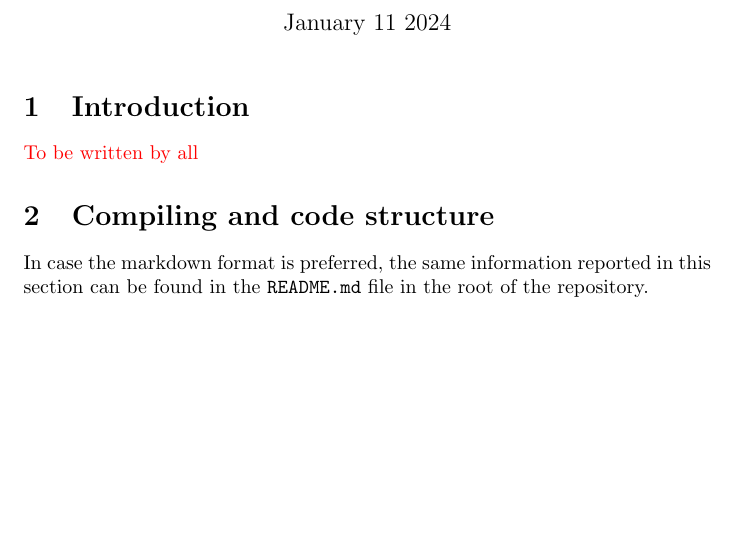
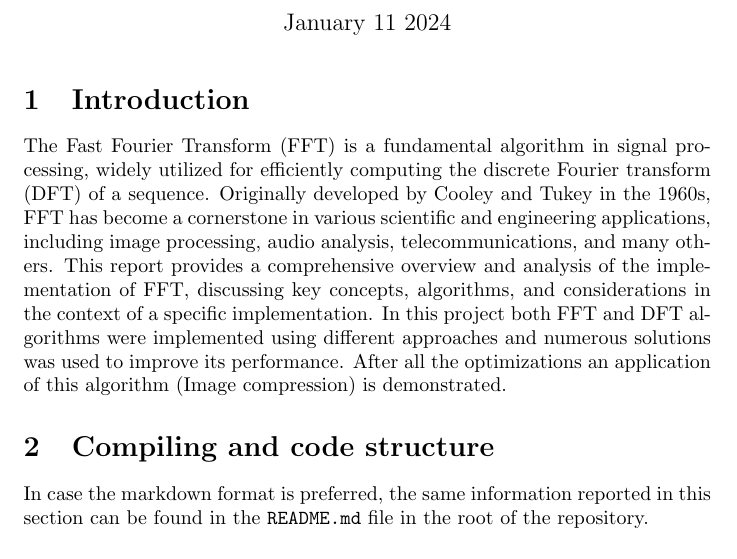
Before and after one commit to AMSC22-23/FFT-Pesce-Miotti-Allahakbari, a LaTeX document (report/main.tex, which reads report/sections/intro.tex): part of page 1 of 18, cut so that both start at the same text, the shorter picture padded with empty space. Compiled offline with pdfLaTeX.

Commit message:
Add intro section

```diff
--- a/report/sections/intro.tex
+++ b/report/sections/intro.tex
@@ -1,2 +1,2 @@
 % A brief description of what was implemented and the major results, link to the repo just in case
-\textcolor{red}{To be written by all}
+The Fast Fourier Transform (FFT) is a fundamental algorithm in signal processing, widely utilized for efficiently computing the discrete Fourier transform (DFT) of a sequence. Originally developed by Cooley and Tukey in the 1960s, FFT has become a cornerstone in various scientific and engineering applications, including image processing, audio analysis, telecommunications, and many others. This report provides a comprehensive overview and analysis of the implementation of FFT, discussing key concepts, algorithms, and considerations in the context of a specific implementation. In this project both FFT and DFT algorithms were implemented using different approaches and numerous solutions was used to improve its performance. After all the optimizations an application of this algorithm (Image compression) is demonstrated.
```
